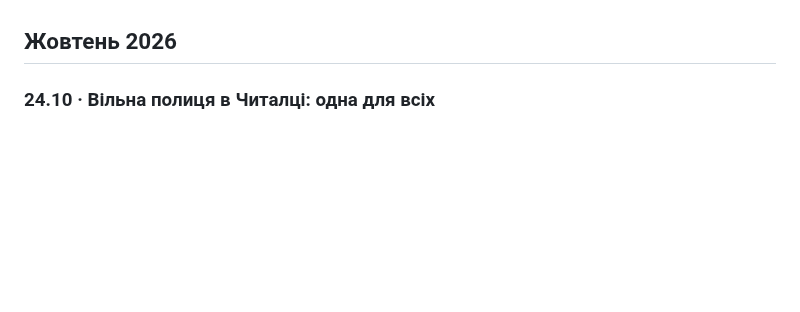
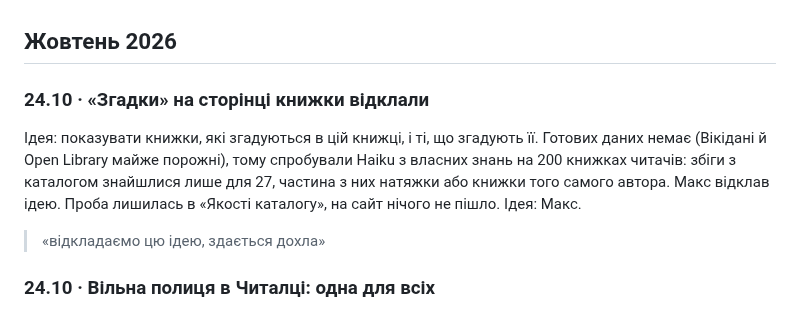
Before and after one commit to imax/chytai, a Markdown page: docs/decisions.md, the part around the change. Rendered like a GitHub page; blank space fills up the shorter version.

Commit message:
Decisions: «Згадки» on book pages postponed after the trial
Co-Authored-By: Claude Opus 5.5 (1M context) <noreply@anthropic.com>
Claude-Session: https://claude.ai/code/session_01RfCYcH99pnMXqZmShAYoAX

```diff
--- a/docs/decisions.md
+++ b/docs/decisions.md
@@ -8,6 +8,11 @@
 Продуктові рішення, які Макс ухвалив під час роботи над Chytai. Іноді ідея його, іноді її запропонував Claude чи читач, а Макс сказав «так» або «ні». Це не журнал змін (він на сторінці [«Що нового»](https://chytai.org.ua/updates)), а пояснення, чому продукт саме такий. Записи складає AI (Claude) з робочих розмов, цитати Макса дослівні.
 
 ## Жовтень 2026
+
+### 24.10 · «Згадки» на сторінці книжки відклали
+Ідея: показувати книжки, які згадуються в цій книжці, і ті, що згадують її. Готових даних немає (Вікідані й Open Library майже порожні), тому спробували Haiku з власних знань на 200 книжках читачів: збіги з каталогом знайшлися лише для 27, частина з них натяжки або книжки того самого автора. Макс відклав ідею. Проба лишилась в «Якості каталогу», на сайт нічого не пішло.
+Ідея: Макс.
+> «відкладаємо цю ідею, здається дохла»
 
 ### 24.10 · Вільна полиця в Читалці: одна для всіх
 У Читалці є полиця, яку бачить кожен акаунт: 24 книжки в суспільному надбанні (Для дітей, Українська класика, Англійською). Файл один на всіх, у бібліотеку читача нічого не копіюється, відкрита книжка просто з'являється серед його книжок. Українські тексти зібрані з Вікіджерел без радянських передмов, приміток та ілюстрацій. Остап Вишня (помер 1956) з'явиться сам 1 січня 2027, коли закінчаться права.
```
